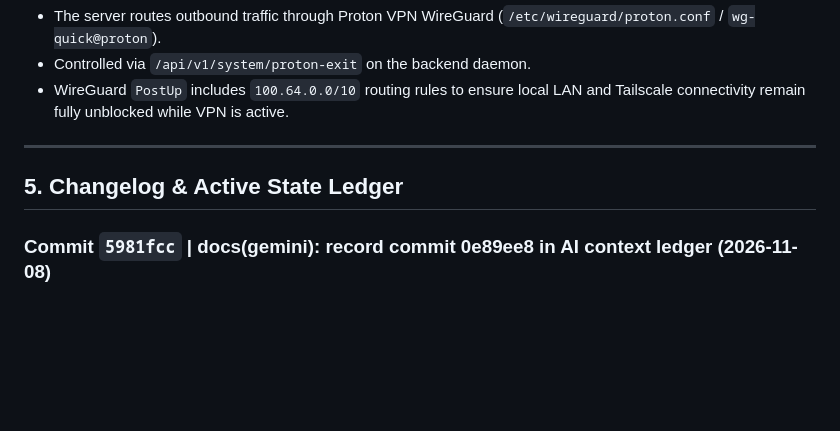
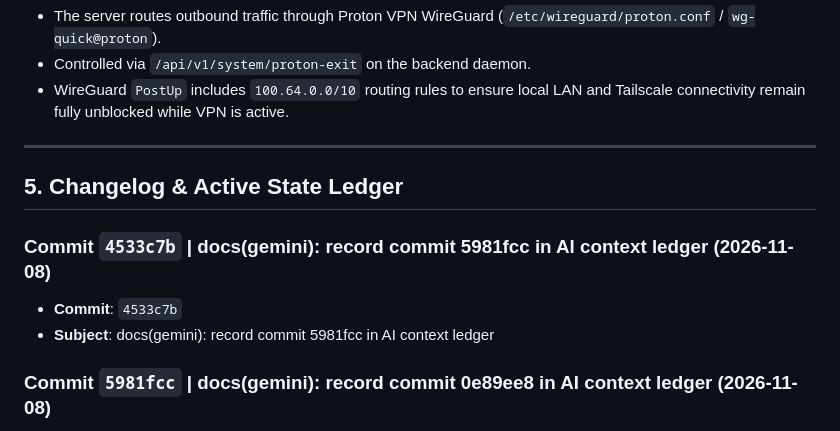
Before and after one commit to imyash0722/tinapple, a Markdown page: GEMINI.md, the part around the change. GitHub-like rendering; blank space fills up the shorter version.

Commit message:
docs(gemini): record commit 4533c7b in AI context ledger

```diff
--- a/GEMINI.md
+++ b/GEMINI.md
@@ -80,6 +80,10 @@
 
 ## 5. Changelog & Active State Ledger
 
+### Commit `4533c7b` | docs(gemini): record commit 5981fcc in AI context ledger (2026-11-08)
+- **Commit**: `4533c7b`
+- **Subject**: docs(gemini): record commit 5981fcc in AI context ledger
+
 ### Commit `5981fcc` | docs(gemini): record commit 0e89ee8 in AI context ledger (2026-11-08)
 - **Commit**: `5981fcc`
 - **Subject**: docs(gemini): record commit 0e89ee8 in AI context ledger
```
